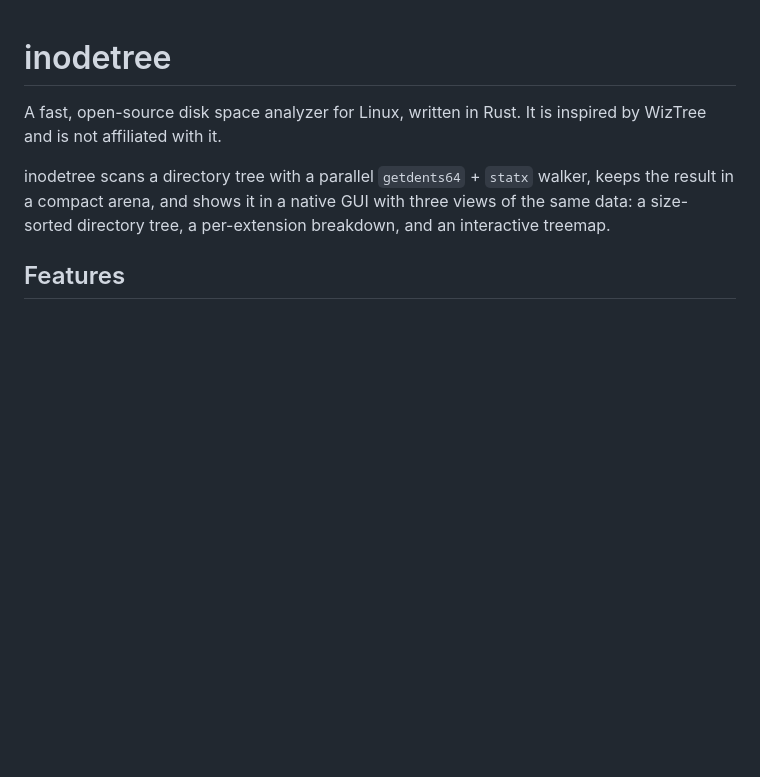
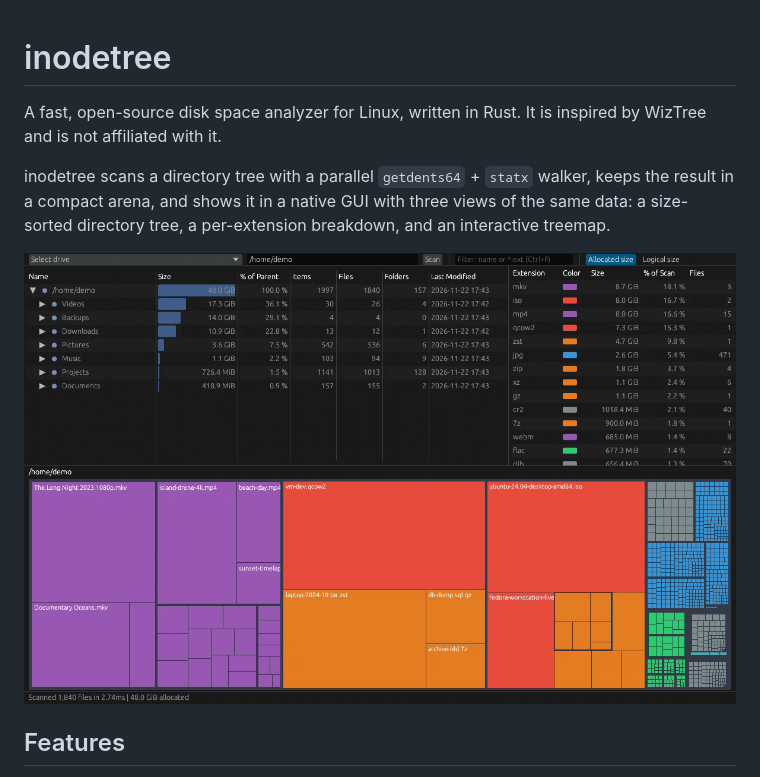
Before and after one commit to Juanmidev1/inodetree, a Markdown page: README.md, the part around the change. GitHub-like rendering; pictures changed too: docs/demo.gif (added); blank space fills up the shorter version.

Commit message:
Add demo GIF to the README and drop redundant homepage field

```diff
--- a/README.md
+++ b/README.md
@@ -6,6 +6,8 @@ WizTree and is not affiliated with it.
 inodetree scans a directory tree with a parallel `getdents64` + `statx` walker, keeps the
 result in a compact arena, and shows it in a native GUI with three views of the same data:
 a size-sorted directory tree, a per-extension breakdown, and an interactive treemap.
+
+![inodetree scanning a sample home directory: the directory tree, the extension table and the treemap, with search and the context menu](docs/demo.gif)
 
 ## Features
 
```
Also changed, not shown: 1 other file.
